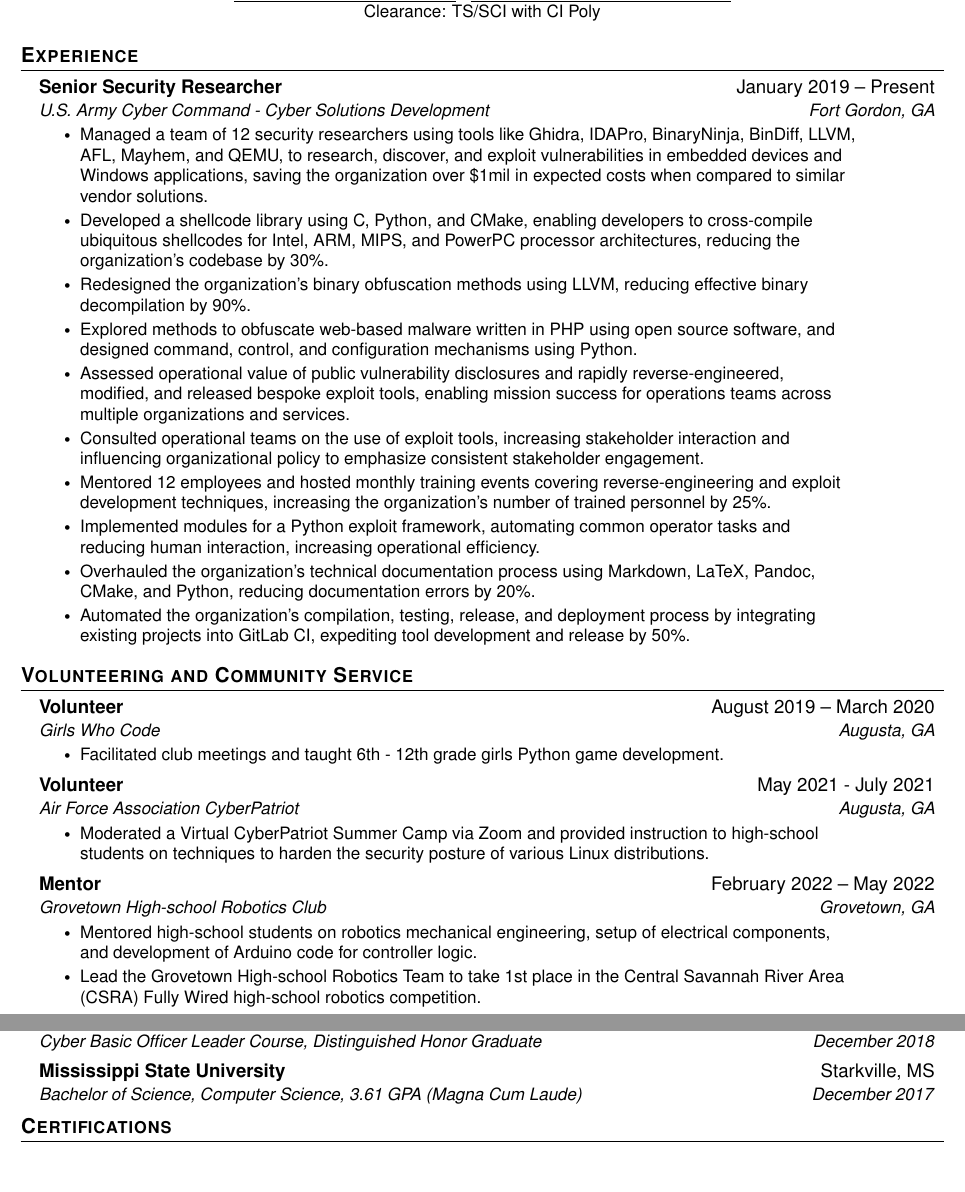
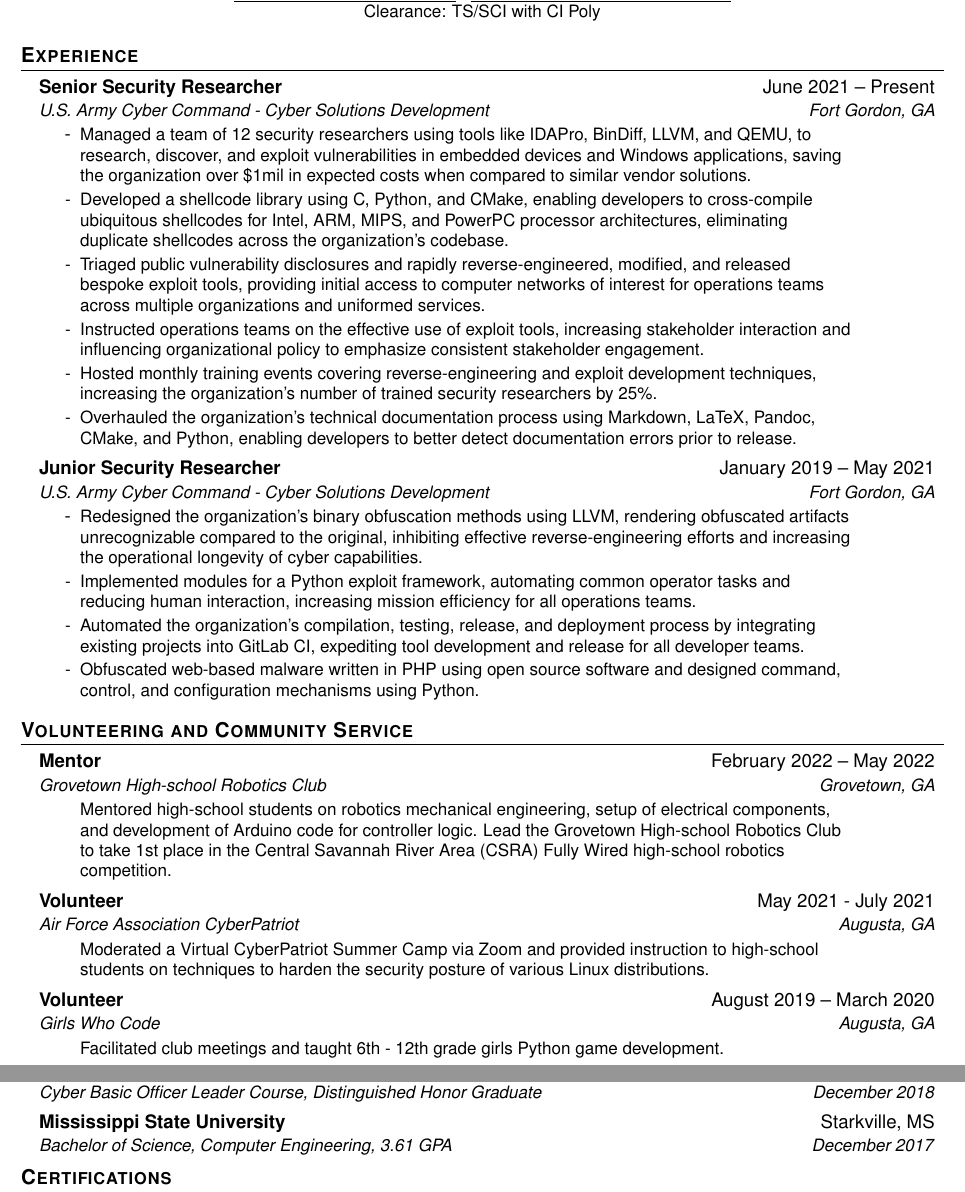
Before and after one commit to one2blame/cv, a LaTeX CV (cv.tex): two parts of pages 1 and 2 of 2, joined at a grey line, cut so that both start at the same text, the shorter picture padded with empty space. Compiled offline with pdfLaTeX.

Commit message:
Update cv

```diff
--- a/cv.tex
+++ b/cv.tex
@@ -49,7 +49,13 @@
 %-------------------------
 % Custom commands
 \newcommand{\resumeItem}[1]{
-  \item\small{
+  \item[-] \small{
+    {#1 \vspace{-2pt}}
+  }
+}
+
+\newcommand{\resumeItemBulletless}[1]{
+  \item[] \small{
     {#1 \vspace{-2pt}}
   }
 }
@@ -106,19 +112,25 @@
 \resumeSubHeadingListStart
 
 \resumeSubheading
-{Senior Security Researcher}{January 2019 – Present}
+{Senior Security Researcher}{June 2021 – Present}
 {U.S. Army Cyber Command - Cyber Solutions Development}{Fort Gordon, GA}
 \resumeItemListStart
-\resumeItem{Managed a team of 12 security researchers using tools like Ghidra, IDAPro, BinaryNinja, BinDiff, LLVM, AFL, Mayhem, and QEMU, to research, discover, and exploit vulnerabilities in embedded devices and Windows applications, saving the organization over \$1mil in expected costs when compared to similar vendor solutions.}
-\resumeItem{Developed a shellcode library using C, Python, and CMake, enabling developers to cross-compile ubiquitous shellcodes for Intel, ARM, MIPS, and PowerPC processor architectures, reducing the organization's codebase by 30\%.}
-\resumeItem{Redesigned the organization's binary obfuscation methods using LLVM, reducing effective binary decompilation by 90\%.}
-\resumeItem{Explored methods to obfuscate web-based malware written in PHP using open source software, and designed command, control, and configuration mechanisms using Python.}
-\resumeItem{Assessed operational value of public vulnerability disclosures and rapidly reverse-engineered, modified, and released bespoke exploit tools, enabling mission success for operations teams across multiple organizations and services.}
-\resumeItem{Consulted operational teams on the use of exploit tools, increasing stakeholder interaction and influencing organizational policy to emphasize consistent stakeholder engagement.}
-\resumeItem{Mentored 12 employees and hosted monthly training events covering reverse-engineering and exploit development techniques, increasing the organization's number of trained personnel by 25\%.}
-\resumeItem{Implemented modules for a Python exploit framework, automating common operator tasks and reducing human interaction, increasing operational efficiency.}
-\resumeItem{Overhauled the organization's technical documentation process using Markdown, LaTeX, Pandoc, CMake, and Python, reducing documentation  errors by 20\%.}
-\resumeItem{Automated the organization's compilation, testing, release, and deployment process by integrating existing projects into GitLab CI, expediting tool development and release by 50\%.}
+\resumeItem{Managed a team of 12 security researchers using tools like IDAPro, BinDiff, LLVM, and QEMU, to research, discover, and exploit vulnerabilities in embedded devices and Windows applications, saving the organization over \$1mil in expected costs when compared to similar vendor solutions.}
+\resumeItem{Developed a shellcode library using C, Python, and CMake, enabling developers to cross-compile ubiquitous shellcodes for Intel, ARM, MIPS, and PowerPC processor architectures, eliminating duplicate shellcodes across the organization's codebase.}
+\resumeItem{Triaged public vulnerability disclosures and rapidly reverse-engineered, modified, and released bespoke exploit tools, providing initial access to computer networks of interest for operations teams across multiple organizations and uniformed services.}
+\resumeItem{Instructed operations teams on the effective use of exploit tools, increasing stakeholder interaction and influencing organizational policy to emphasize consistent stakeholder engagement.}
+\resumeItem{Hosted monthly training events covering reverse-engineering and exploit development techniques, increasing the organization's number of trained security researchers by 25\%.}
+\resumeItem{Overhauled the organization's technical documentation process using Markdown, LaTeX, Pandoc, CMake, and Python, enabling developers to better detect documentation errors prior to release.}
+\resumeItemListEnd
+
+\resumeSubheading
+{Junior Security Researcher}{January 2019 – May 2021}
+{U.S. Army Cyber Command - Cyber Solutions Development}{Fort Gordon, GA}
+\resumeItemListStart
+\resumeItem{Redesigned the organization's binary obfuscation methods using LLVM, rendering obfuscated artifacts unrecognizable compared to the original, inhibiting effective reverse-engineering efforts and increasing the operational longevity of cyber capabilities.}
+\resumeItem{Implemented modules for a Python exploit framework, automating common operator tasks and reducing human interaction, increasing mission efficiency for all operations teams.}
+\resumeItem{Automated the organization's compilation, testing, release, and deployment process by integrating existing projects into GitLab CI, expediting tool development and release for all developer teams.}
+\resumeItem{Obfuscated web-based malware written in PHP using open source software and designed command, control, and configuration mechanisms using Python.}
 \resumeItemListEnd
 
 \resumeSubHeadingListEnd
@@ -128,25 +140,24 @@
 \resumeSubHeadingListStart
 
 \resumeSubheading
-{Volunteer}{August 2019 – March 2020}
-{Girls Who Code}{Augusta, GA}
+{Mentor}{February 2022 – May 2022}
+{Grovetown High-school Robotics Club}{Grovetown, GA}
 \resumeItemListStart
-\resumeItem{Facilitated club meetings and taught 6th - 12th grade girls Python game development.}
+\resumeItemBulletless{Mentored high-school students on robotics mechanical engineering, setup of electrical components, and development of Arduino code for controller logic. Lead the Grovetown High-school Robotics Club to take 1st place in the Central Savannah River Area (CSRA) Fully Wired high-school robotics competition.}
 \resumeItemListEnd
 
 \resumeSubheading
 {Volunteer}{May 2021 - July 2021}
 {Air Force Association CyberPatriot}{Augusta, GA}
 \resumeItemListStart
-\resumeItem{Moderated a Virtual CyberPatriot Summer Camp via Zoom and provided instruction to high-school students on techniques to harden the security posture of various Linux distributions.}
+\resumeItemBulletless{Moderated a Virtual CyberPatriot Summer Camp via Zoom and provided instruction to high-school students on techniques to harden the security posture of various Linux distributions.}
 \resumeItemListEnd
 
 \resumeSubheading
-{Mentor}{February 2022 – May 2022}
-{Grovetown High-school Robotics Club}{Grovetown, GA}
+{Volunteer}{August 2019 – March 2020}
+{Girls Who Code}{Augusta, GA}
 \resumeItemListStart
-\resumeItem{Mentored high-school students on robotics mechanical engineering, setup of electrical components, and development of Arduino code for controller logic.}
-\resumeItem{Lead the Grovetown High-school Robotics Team to take 1st place in the Central Savannah River Area (CSRA) Fully Wired high-school robotics competition.}
+\resumeItemBulletless{Facilitated club meetings and taught 6th - 12th grade girls Python game development.}
 \resumeItemListEnd
 
 \resumeSubHeadingListEnd
@@ -222,7 +234,7 @@
 {Cyber Basic Officer Leader Course, Distinguished Honor Graduate}{December 2018}
 \resumeSubheading
 {Mississippi State University}{Starkville, MS}
-{Bachelor of Science, Computer Science, 3.61 GPA (Magna Cum Laude)}{December 2017}
+{Bachelor of Science, Computer Engineering, 3.61 GPA}{December 2017}
 \resumeSubHeadingListEnd
 
 %-----------CERTIFICATIONS-----------
```
Also changed, not shown: cv.tex (73 more changed lines).
